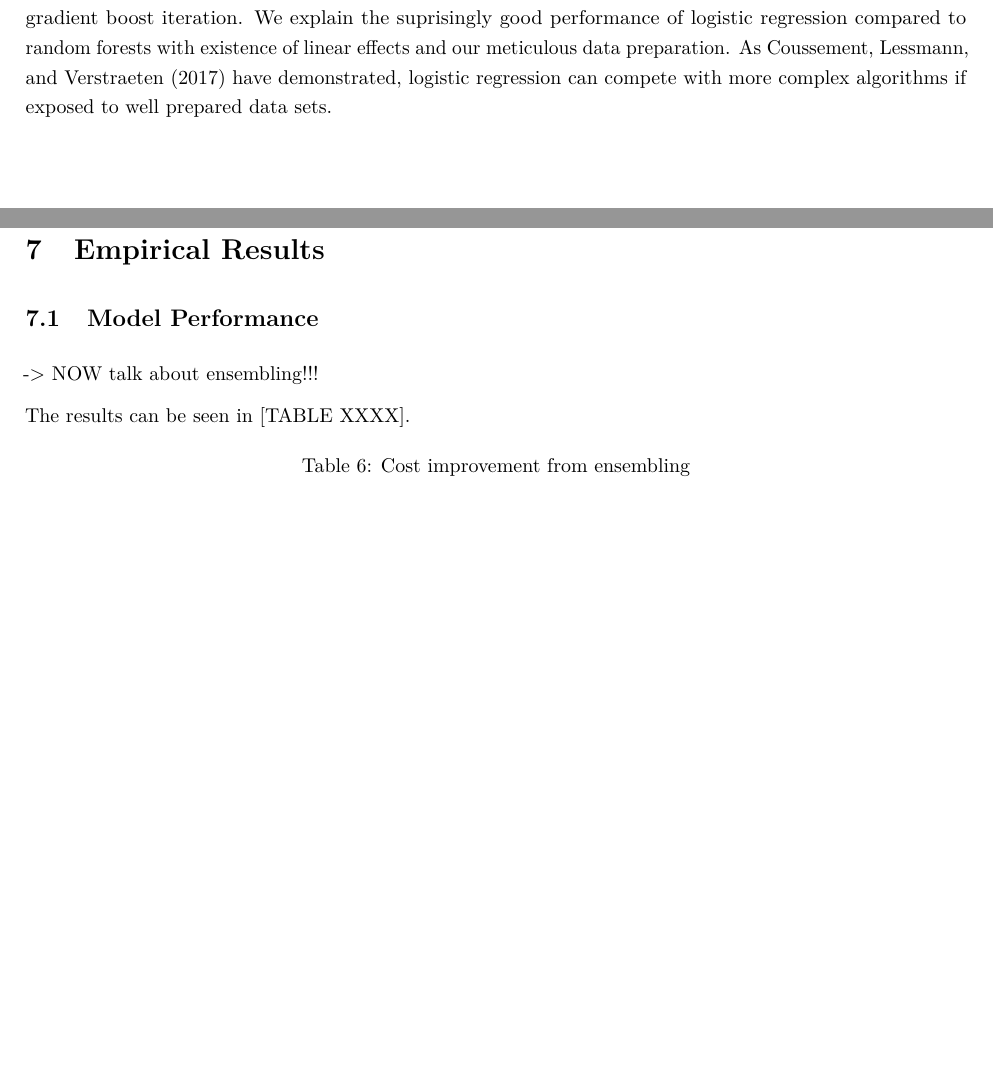
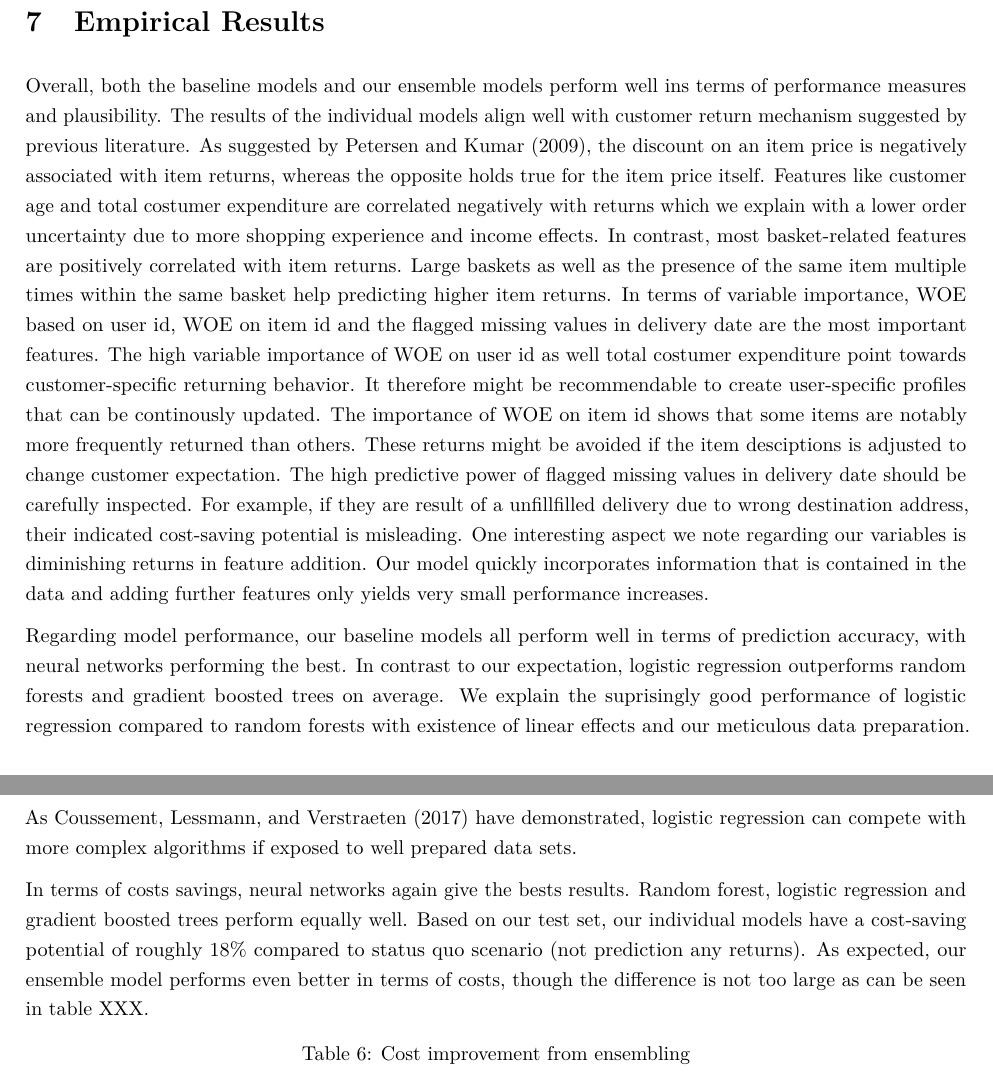
Before and after one commit to phinguyen44/BADS_Project_WS1617, an R Markdown document (Written/Template.Rmd): two parts of pages 15 and 20 of 24 before the commit and two parts of pages 20 and 21 of 25 after it, joined at a grey line, cut so that both start at the same text, the shorter picture padded with empty space. The pictures show the output file Written/Template.pdf that the author committed with the source.

Commit message:
merge issues from phi and claudia changes

```diff
--- a/Written/Template.Rmd
+++ b/Written/Template.Rmd
@@ -409,12 +408,13 @@ Specifically, we tested whether it is more costly to use our predicted model cla
 where C1 and C2 refer to the misclassifications errors of type 1 and 2 at a given item price. Since some item price levels have sparse class membership, we create equal frequency price bins and approximate C1 and C2 with mean erros costs. We test our strategy based on the baseline prediction of our logistic regression model on a stratified test set. In our sample, the pure return strategy only saves costs for a item price of zero. This is because the high spread between costs is outweighed by the high ratio between TN and FN. This can be seen in figure 1 (right), where this ratio os displayed for all price bins. As very few cheap items are returned by customers, the number of FN is small in low price bins, leading to a high ratio.
 
 \section{Empirical Results}
+Overall, both the baseline models and our ensemble models perform well ins terms of performance measures and plausibility. The results of the individual models align well with customer return mechanism suggested by previous literature. As suggested by @petersen2009product, the discount on an item price is negatively associated with item returns, whereas the opposite holds true for the item price itself. Features like customer age and total costumer expenditure are correlated negatively with returns which we explain with a lower order uncertainty due to more shopping experience and income effects. In contrast, most basket-related features are positively correlated with item returns. Large baskets as well as the presence of the same item multiple times within the same basket help predicting higher item returns. In terms of variable importance, WOE based on user id, WOE on item id and the flagged missing values in delivery date are the most important features.
+The high variable importance of WOE on user id as well total costumer expenditure point towards customer-specific returning behavior. It therefore might be recommendable to create user-specific profiles that can be continously updated. The importance of WOE on item id shows that some items are notably more frequently returned than others. These returns might be avoided if the item desciptions is adjusted to change customer expectation. The high predictive power of flagged missing values in delivery date should be carefully inspected. For example, if they are result of a unfillfilled delivery due to wrong destination address, their indicated cost-saving potential is misleading.
+One interesting aspect we note regarding our variables is diminishing returns in feature addition. Our model quickly incorporates information that is contained in the data and adding further features only yields very small performance increases.
 
-\subsection{Model Performance}
+Regarding model performance, our baseline models all perform well in terms of prediction accuracy, with neural networks performing the best. In contrast to our expectation, logistic regression outperforms random forests and gradient boosted trees on average. We explain the suprisingly good performance of logistic regression compared to random forests with existence of linear effects and our meticulous data preparation. As @coussement2017comparative have demonstrated, logistic regression can compete with more complex algorithms if exposed to well prepared data sets.
 
--> NOW talk about ensembling!!!
-
- The results can be seen in [TABLE XXXX].
+In terms of costs savings, neural networks again give the bests results. Random forest, logistic regression and gradient boosted trees perform equally well. Based on our test set, our individual models have a cost-saving potential of roughly 18% compared to status quo scenario (not prediction any returns). As expected, our ensemble model performs even better in terms of costs, though the difference is not too large as can be seen in table XXX.
 
 Table: Cost improvement from ensembling
 
```
Also changed, not shown: Written/Template.pdf, Written/Template.Rmd (9 more changed lines).
